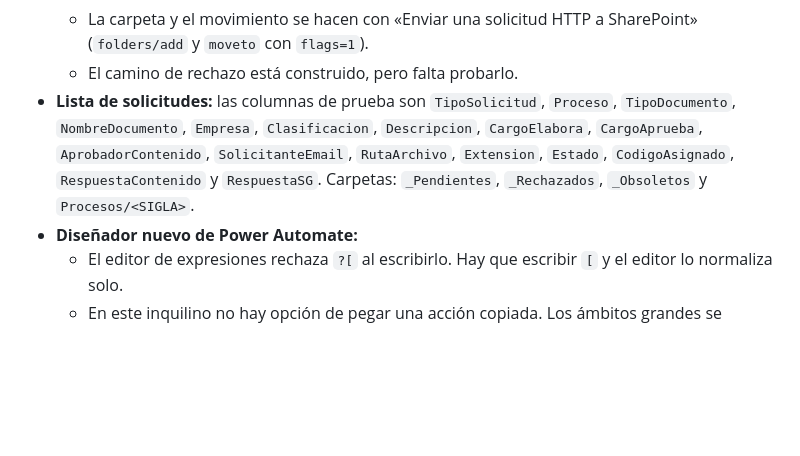
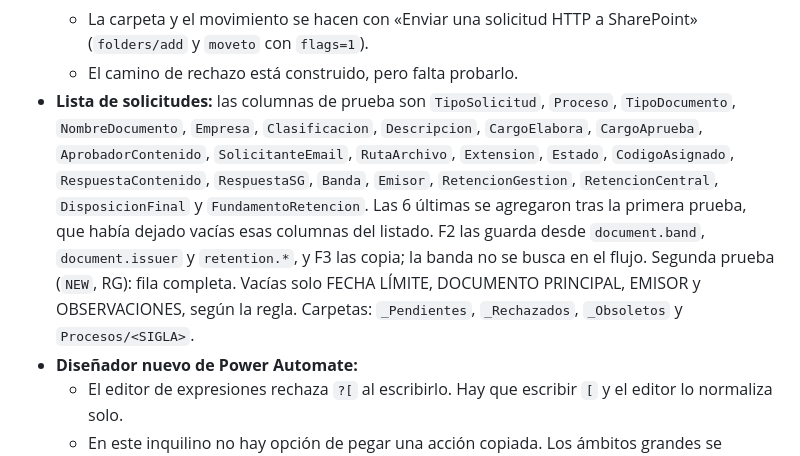
Before and after one commit to coorwallbox/Navegador_documental, a Markdown page: docs/03_TRD.md, the part around the change. Drawn GitHub-style; blank space fills up the shorter version.

Commit message:
Consulta_Documental: F3 test copies band, issuer and retention columns
Co-Authored-By: Claude Opus 5.5 <noreply@anthropic.com>

```diff
--- a/docs/03_TRD.md
+++ b/docs/03_TRD.md
@@ -121,7 +121,7 @@ Se construyeron F1 y F3 en un entorno de prueba de Power Automate (sitio de Shar
   - Consecutivo: «Enumerar filas» (paginación 5000) → «Filtrar matriz» (empieza por `SIGLA-TIPO-` y tiene 3 partes) → «Seleccionar» `int(last(split(código,'-')))` → `formatNumber(max + 1, '000')`, o `001` si no hay ninguno.
   - La carpeta y el movimiento se hacen con «Enviar una solicitud HTTP a SharePoint» (`folders/add` y `moveto` con `flags=1`).
   - El camino de rechazo está construido, pero falta probarlo.
-- **Lista de solicitudes:** las columnas de prueba son `TipoSolicitud`, `Proceso`, `TipoDocumento`, `NombreDocumento`, `Empresa`, `Clasificacion`, `Descripcion`, `CargoElabora`, `CargoAprueba`, `AprobadorContenido`, `SolicitanteEmail`, `RutaArchivo`, `Extension`, `Estado`, `CodigoAsignado`, `RespuestaContenido` y `RespuestaSG`. Carpetas: `_Pendientes`, `_Rechazados`, `_Obsoletos` y `Procesos/<SIGLA>`.
+- **Lista de solicitudes:** las columnas de prueba son `TipoSolicitud`, `Proceso`, `TipoDocumento`, `NombreDocumento`, `Empresa`, `Clasificacion`, `Descripcion`, `CargoElabora`, `CargoAprueba`, `AprobadorContenido`, `SolicitanteEmail`, `RutaArchivo`, `Extension`, `Estado`, `CodigoAsignado`, `RespuestaContenido`, `RespuestaSG`, `Banda`, `Emisor`, `RetencionGestion`, `RetencionCentral`, `DisposicionFinal` y `FundamentoRetencion`. Las 6 últimas se agregaron tras la primera prueba, que había dejado vacías esas columnas del listado. F2 las guarda desde `document.band`, `document.issuer` y `retention.*`, y F3 las copia; la banda no se busca en el flujo. Segunda prueba (`NEW`, RG): fila completa. Vacías solo FECHA LÍMITE, DOCUMENTO PRINCIPAL, EMISOR y OBSERVACIONES, según la regla. Carpetas: `_Pendientes`, `_Rechazados`, `_Obsoletos` y `Procesos/<SIGLA>`.
 - **Diseñador nuevo de Power Automate:**
   - El editor de expresiones rechaza `?[` al escribirlo. Hay que escribir `[` y el editor lo normaliza solo.
   - En este inquilino no hay opción de pegar una acción copiada. Los ámbitos grandes se insertaron editando la definición del flujo con la API del entorno (PATCH de `definition` y `connectionReferences`), con la sesión del propio portal.
```
